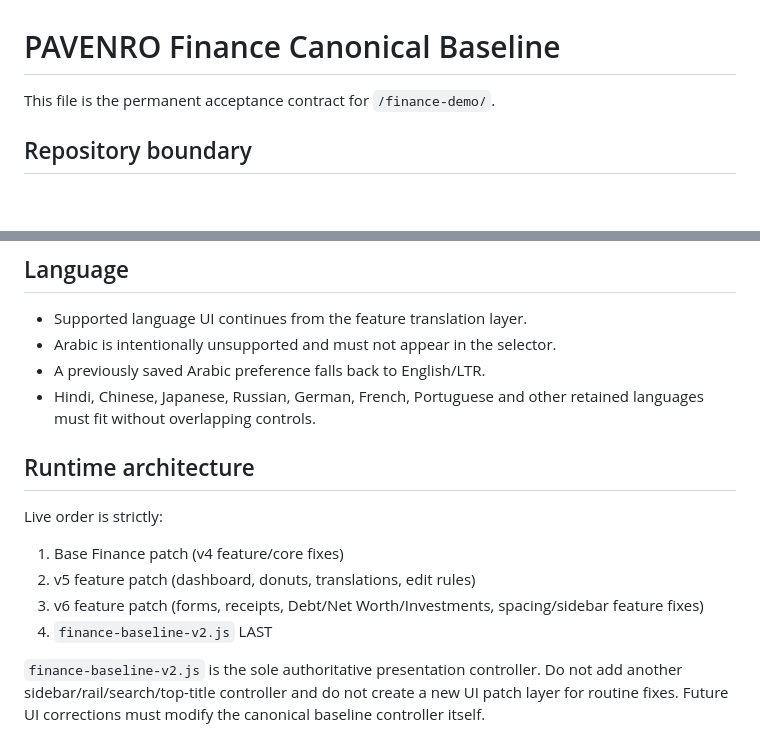
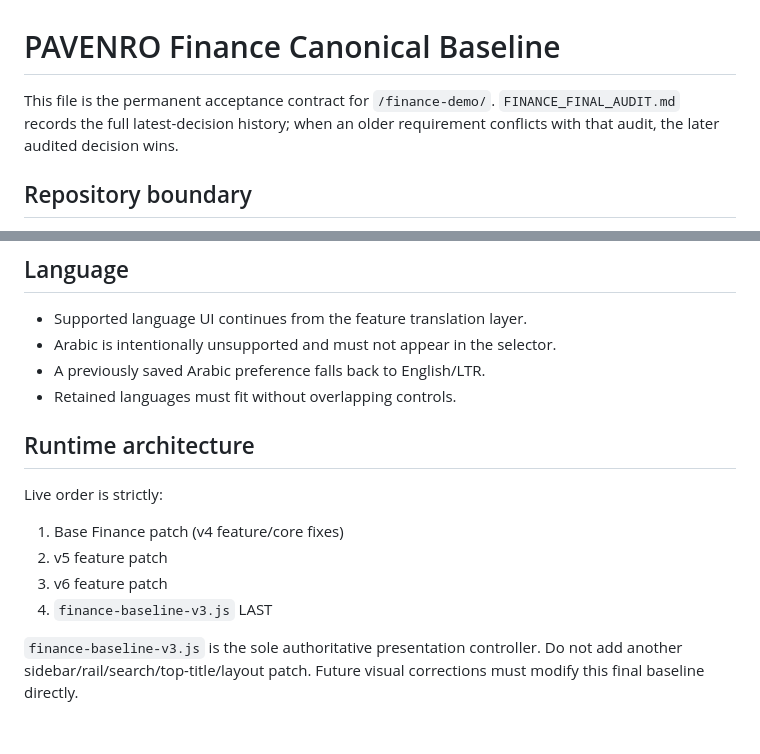
Before and after one commit to pawansiddh/pawansiddh.github.io, a Markdown page: finance-demo/FINANCE_BASELINE.md, 2 parts joined by grey strips. Drawn GitHub-style; blank space fills up the shorter version.

```diff
--- a/finance-demo/FINANCE_BASELINE.md
+++ b/finance-demo/FINANCE_BASELINE.md
@@ -1,6 +1,6 @@
 # PAVENRO Finance Canonical Baseline
 
-This file is the permanent acceptance contract for `/finance-demo/`.
+This file is the permanent acceptance contract for `/finance-demo/`. `FINANCE_FINAL_AUDIT.md` records the full latest-decision history; when an older requirement conflicts with that audit, the later audited decision wins.
 
 ## Repository boundary
 - Finance work may change files under `finance-demo/` only.
@@ -89,13 +87,13 @@ Navigation & Modules controls visibility of optional/utility sections.
 - Supported language UI continues from the feature translation layer.
 - Arabic is intentionally unsupported and must not appear in the selector.
 - A previously saved Arabic preference falls back to English/LTR.
-- Hindi, Chinese, Japanese, Russian, German, French, Portuguese and other retained languages must fit without overlapping controls.
+- Retained languages must fit without overlapping controls.
 
 ## Runtime architecture
 Live order is strictly:
 1. Base Finance patch (v4 feature/core fixes)
-2. v5 feature patch (dashboard, donuts, translations, edit rules)
-3. v6 feature patch (forms, receipts, Debt/Net Worth/Investments, spacing/sidebar feature fixes)
-4. `finance-baseline-v2.js` LAST
+2. v5 feature patch
+3. v6 feature patch
+4. `finance-baseline-v3.js` LAST
 
-`finance-baseline-v2.js` is the sole authoritative presentation controller. Do not add another sidebar/rail/search/top-title controller and do not create a new UI patch layer for routine fixes. Future UI corrections must modify the canonical baseline controller itself.
+`finance-baseline-v3.js` is the sole authoritative presentation controller. Do not add another sidebar/rail/search/top-title/layout patch. Future visual corrections must modify this final baseline directly.
```
Also changed, not shown: other parts of finance-demo/FINANCE_BASELINE.md (+25 -27 lines).
